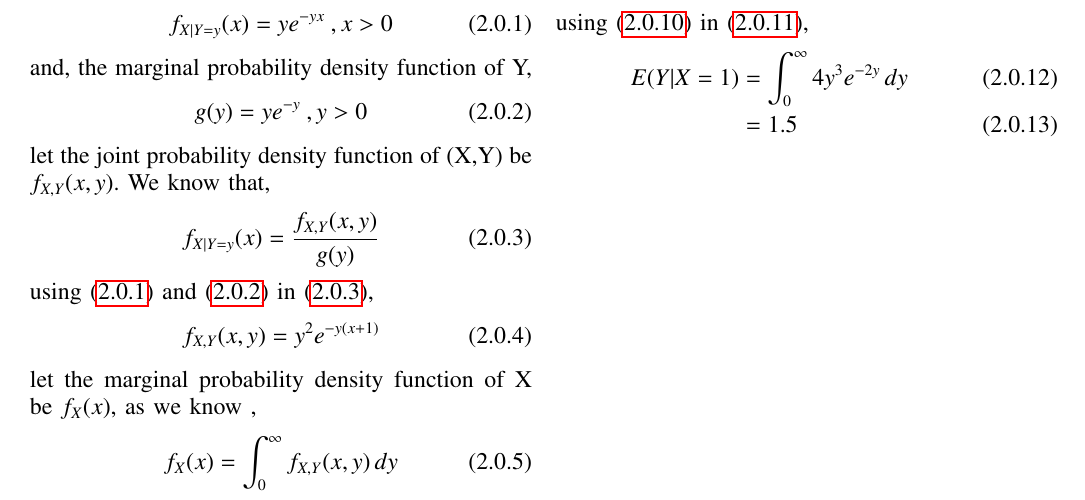
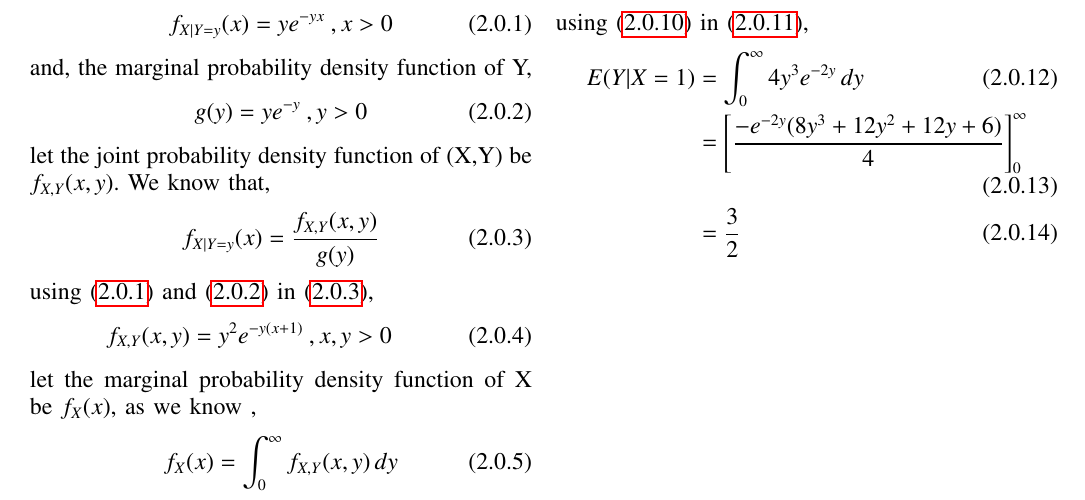
Before and after one commit to manik2255/AI1103-PROBABILITY-AND-RANDOM-VARIABLES, a LaTeX problem sheet (ASSIGNMENT_6/ASSIGNMENT_6.tex): part of the page, cut so that both start at the same text. Compiled offline with pdfLaTeX.

Commit message:
Update ASSIGNMENT_6.tex

```diff
--- a/ASSIGNMENT_6/ASSIGNMENT_6.tex
+++ b/ASSIGNMENT_6/ASSIGNMENT_6.tex
@@ -137,7 +137,7 @@ f_{X|Y=y}(x)=\frac{f_{X,Y}(x,y)}{g(y)}  \label{c}
 \end{align}
 using \eqref{a} and \eqref{b} in \eqref{c},
 \begin{align}
-f_{X,Y}(x,y) =y^{2}e^{-y(x+1)} \label{d}
+f_{X,Y}(x,y) =y^{2}e^{-y(x+1)} \:,x,y>0 \label{d}
 \end{align}
 let the marginal probability density function of X be $f_{X}(x)$,
 as we know ,
@@ -168,7 +168,8 @@ We need to find $E(Y|X=1)$ which is given by,
 using \eqref{h} in \eqref{i},
 \begin{align}
 E(Y|X=1) &= \int_{0}^{\infty}{4y^{3}e^{-2y}}\,dy\\
-        &=1.5
+  &= \left[\frac{-e^{-2y}(8y^{3} + 12y^{2} + 12y + 6)}{4}\right]_0^{\infty}\\
+        &=\frac{3}{2}
 \end{align}
 
 \end{document}
```
Also changed, not shown: ASSIGNMENT_6/ASSIGNMENT_6.tex (6 more changed lines).
